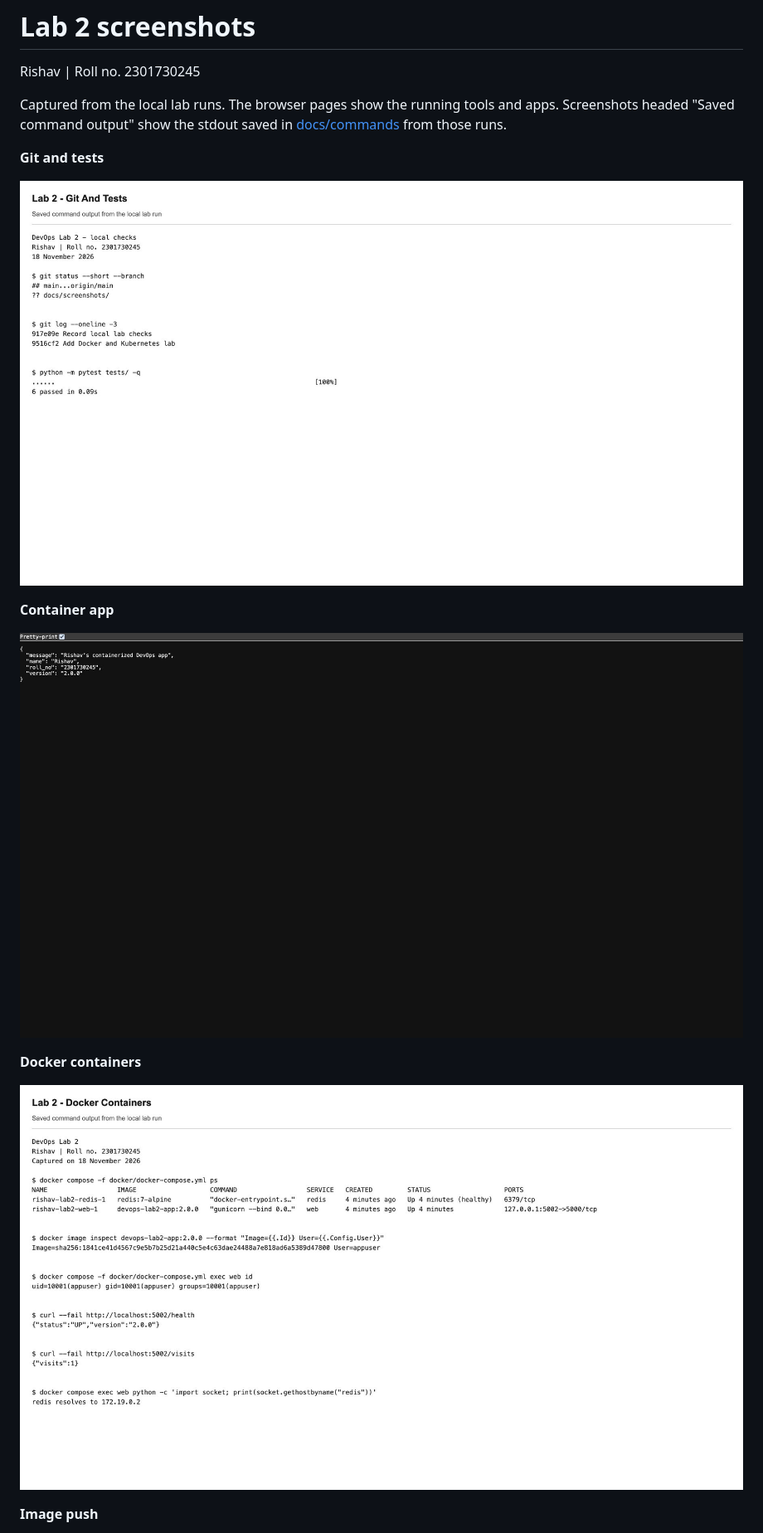
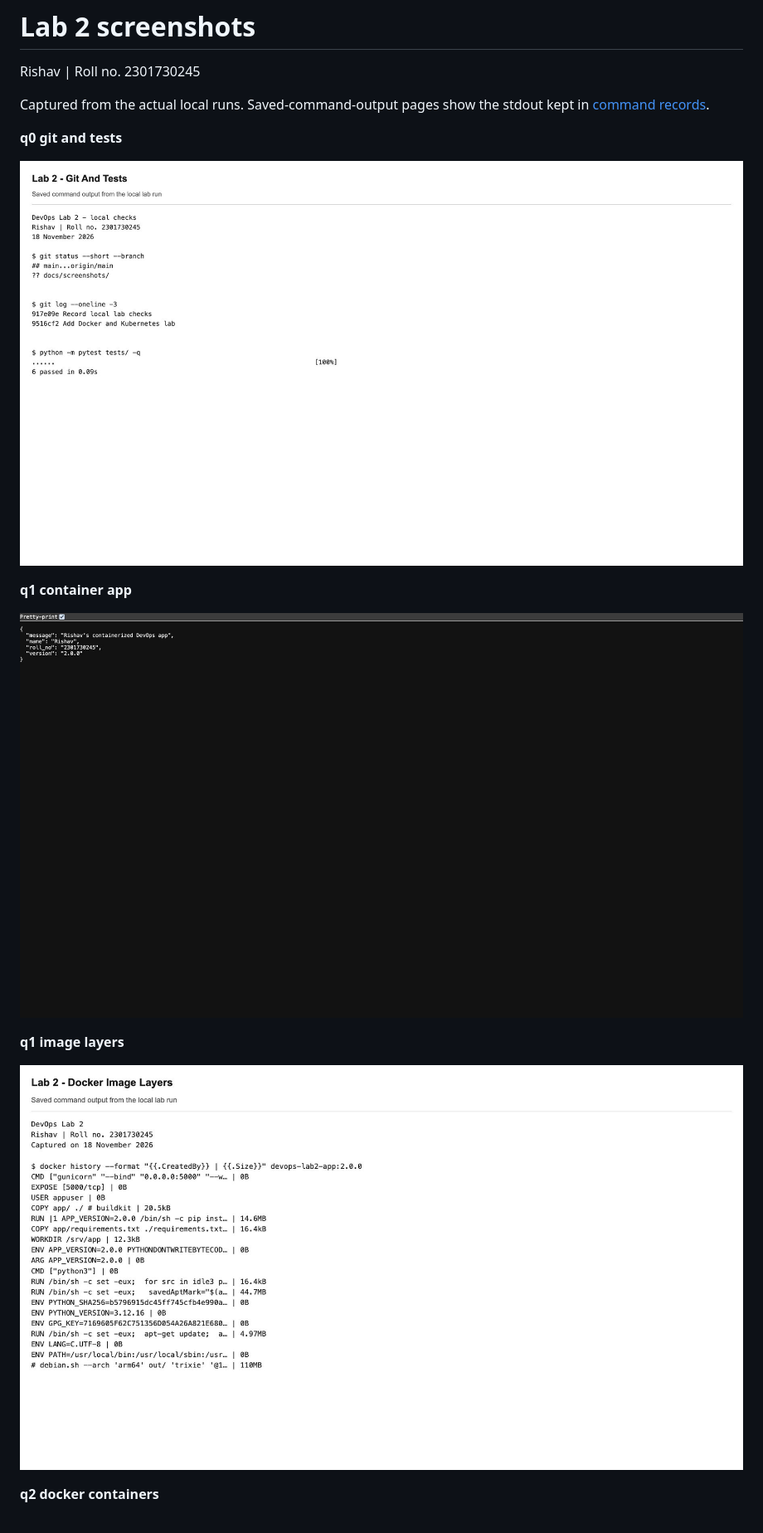
Before and after one commit to Rishav23av/devops-lab-2, a Markdown page: docs/screenshots/README.md, the part around one of its changes. Shown at 83% size. Drawn GitHub-style; pictures changed too: docs/screenshots/q1-image-layers.jpg (added).

Commit message:
Update screenshots from the lab runs

```diff
--- a/docs/screenshots/README.md
+++ b/docs/screenshots/README.md
@@ -2,7 +2,7 @@
 
 Rishav | Roll no. 2301730245
 
-Captured from the local lab runs. The browser pages show the running tools and apps. Screenshots headed "Saved command output" show the stdout saved in [docs/commands](../commands/) from those runs.
+Captured from the actual local runs. Saved-command-output pages show the stdout kept in [command records](../commands/).
 
-**Git and tests**
+**q0 git and tests**
 
@@ -10,3 +10,3 @@ Captured from the local lab runs. The browser pages show the running tools and a
 
-**Container app**
+**q1 container app**
 
@@ -14,7 +14,7 @@ Captured from the local lab runs. The browser pages show the running tools and a
 
-**Docker containers**
+**q1 image layers**
 
-![Docker containers](q2-docker-containers.jpg)
+![q1 image layers](q1-image-layers.jpg)
 
-**Image push**
+**q2 docker containers**
 
```
Also changed, not shown: other parts of docs/screenshots/README.md (+37 -13 lines), docs/screenshots/q3-storage-complete.jpg (added), docs/screenshots/q4-network-name-ip.jpg (added), docs/screenshots/q5-minikube-deployment.jpg (added), docs/screenshots/q7-scm-build.jpg (added).
